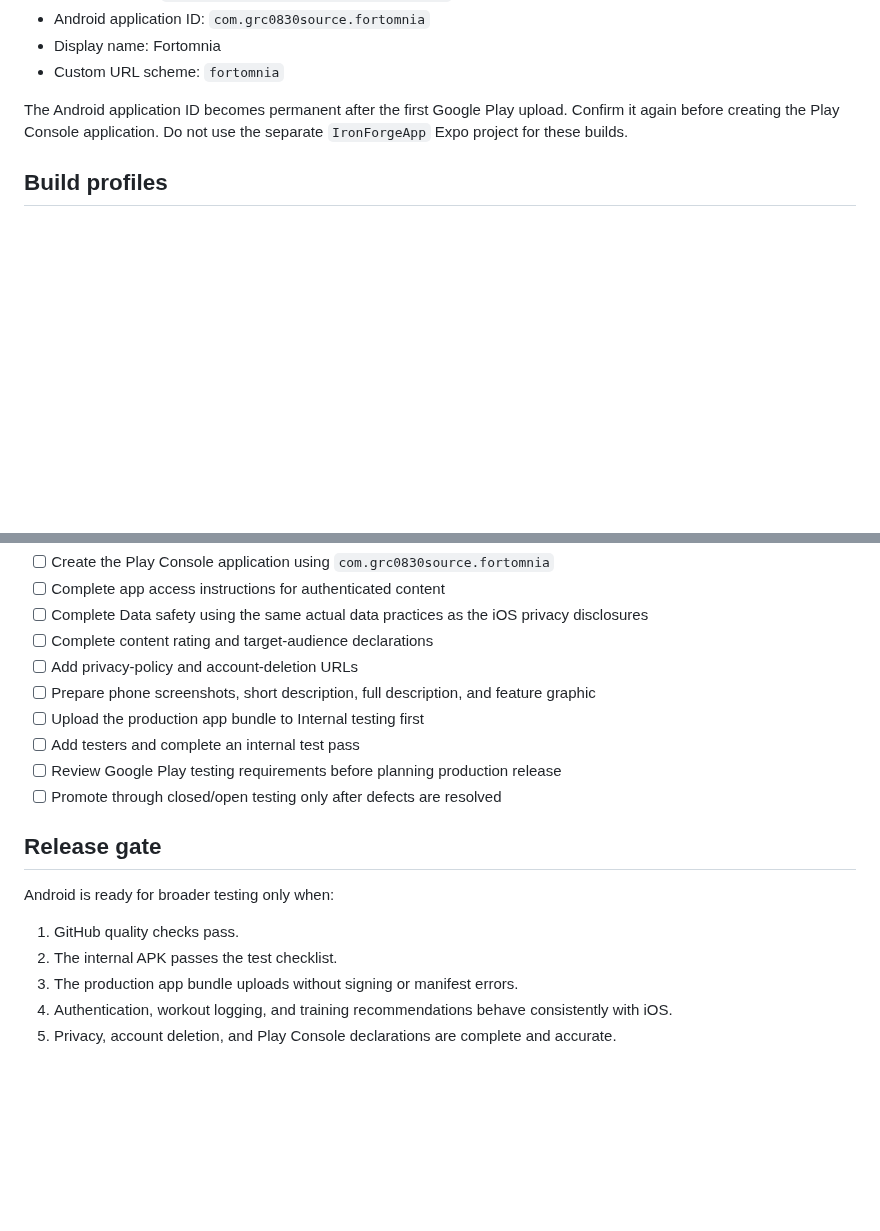
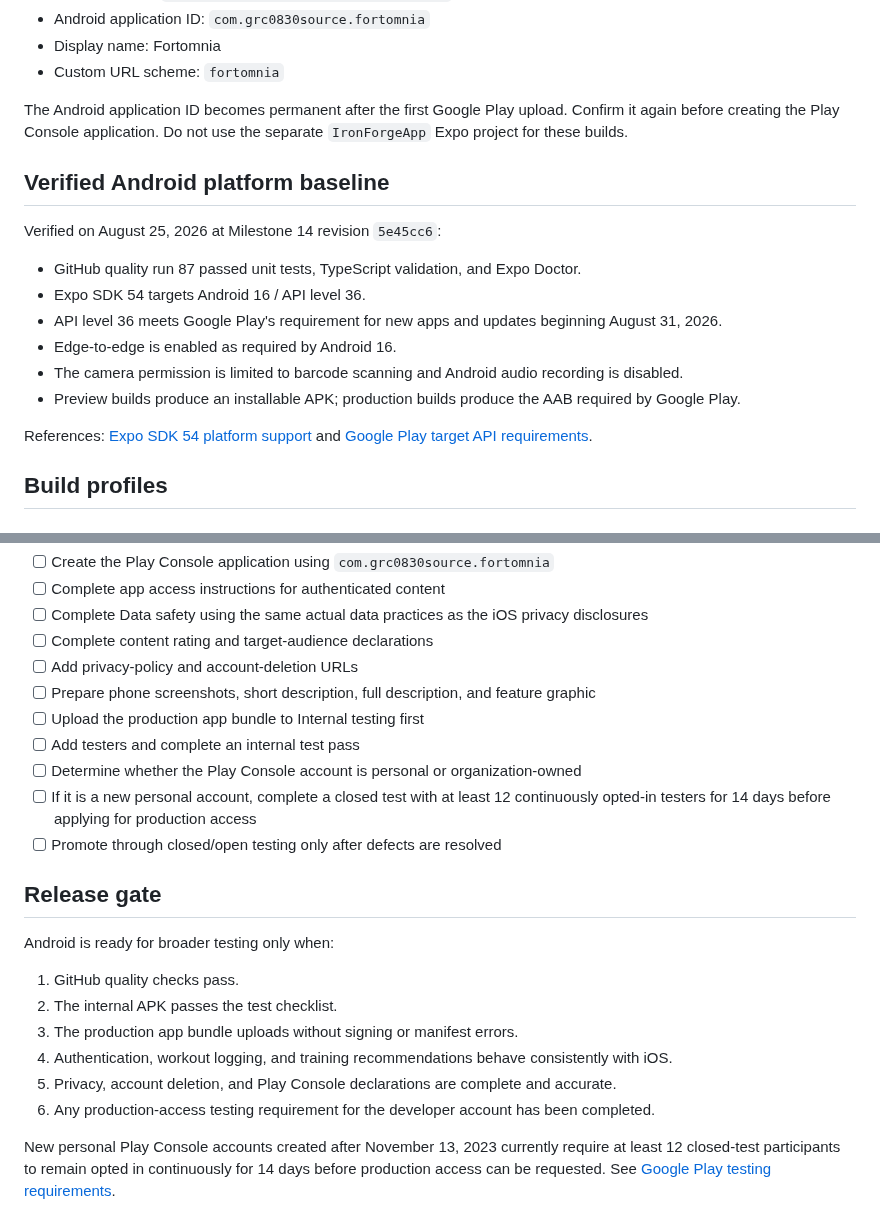
Before and after one commit to Fortomnia-LLC/Fortomnia, a Markdown page: docs/ANDROID_READINESS.md, 2 parts joined by grey strips. GitHub-like rendering; blank space fills up the shorter version.

Commit message:
docs: update Android release requirements

```diff
--- a/docs/ANDROID_READINESS.md
+++ b/docs/ANDROID_READINESS.md
@@ -12,6 +12,19 @@ This checklist tracks Android work for the Fortomnia app in the `ironforge` Expo
 - Custom URL scheme: `fortomnia`
 
 The Android application ID becomes permanent after the first Google Play upload. Confirm it again before creating the Play Console application. Do not use the separate `IronForgeApp` Expo project for these builds.
+
+## Verified Android platform baseline
+
+Verified on August 25, 2026 at Milestone 14 revision `5e45cc6`:
+
+- GitHub quality run 87 passed unit tests, TypeScript validation, and Expo Doctor.
+- Expo SDK 54 targets Android 16 / API level 36.
+- API level 36 meets Google Play's requirement for new apps and updates beginning August 31, 2026.
+- Edge-to-edge is enabled as required by Android 16.
+- The camera permission is limited to barcode scanning and Android audio recording is disabled.
+- Preview builds produce an installable APK; production builds produce the AAB required by Google Play.
+
+References: [Expo SDK 54 platform support](https://docs.expo.dev/versions/v54.0.0/) and [Google Play target API requirements](https://support.google.com/googleplay/android-developer/answer/11926878).
 
 ## Build profiles
 
@@ -66,7 +79,8 @@ Record device model, Android version, build URL, and any defects for each pass.
 - [ ] Prepare phone screenshots, short description, full description, and feature graphic
 - [ ] Upload the production app bundle to Internal testing first
 - [ ] Add testers and complete an internal test pass
-- [ ] Review Google Play testing requirements before planning production release
+- [ ] Determine whether the Play Console account is personal or organization-owned
+- [ ] If it is a new personal account, complete a closed test with at least 12 continuously opted-in testers for 14 days before applying for production access
 - [ ] Promote through closed/open testing only after defects are resolved
 
 ## Release gate
@@ -78,3 +92,6 @@ Android is ready for broader testing only when:
 3. The production app bundle uploads without signing or manifest errors.
 4. Authentication, workout logging, and training recommendations behave consistently with iOS.
 5. Privacy, account deletion, and Play Console declarations are complete and accurate.
+6. Any production-access testing requirement for the developer account has been completed.
+
+New personal Play Console accounts created after November 13, 2023 currently require at least 12 closed-test participants to remain opted in continuously for 14 days before production access can be requested. See [Google Play testing requirements](https://support.google.com/googleplay/android-developer/answer/14151465).
```
